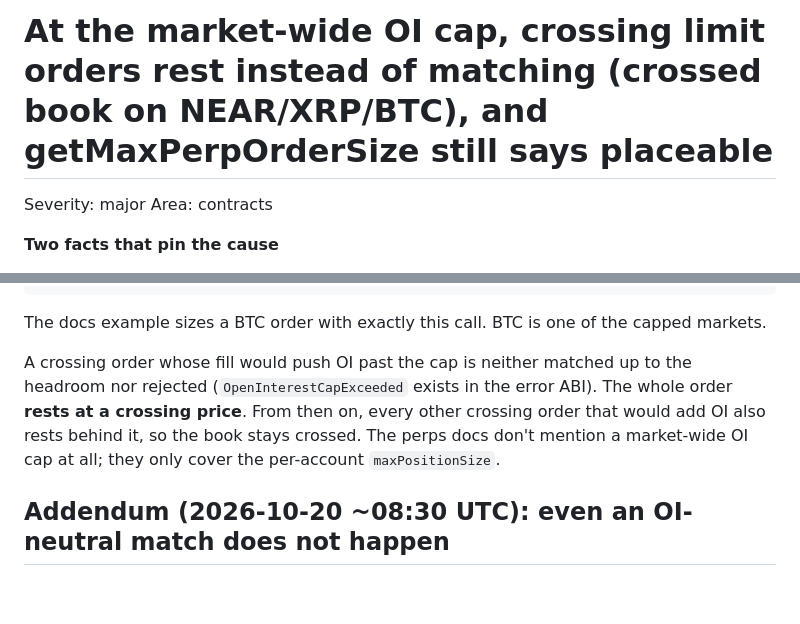
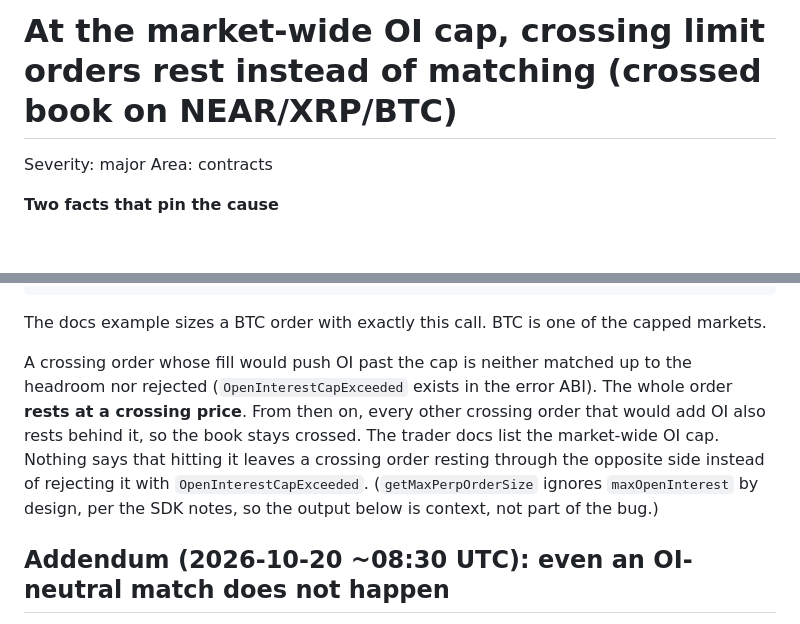
Before and after one commit to alien1-stack/alien1-stack, a Markdown page: dreamdex-feedback/002-crossed-book-limit-orders-rest.md, 2 parts joined by grey strips. Drawn GitHub-style; blank space fills up the shorter version.

Commit message:
002: correct docs claim

````diff
--- a/dreamdex-feedback/002-crossed-book-limit-orders-rest.md
+++ b/dreamdex-feedback/002-crossed-book-limit-orders-rest.md
@@ -1,4 +1,4 @@
-# At the market-wide OI cap, crossing limit orders rest instead of matching (crossed book on NEAR/XRP/BTC), and getMaxPerpOrderSize still says placeable
+# At the market-wide OI cap, crossing limit orders rest instead of matching (crossed book on NEAR/XRP/BTC)
 
 Severity: major
 Area: contracts
@@ -50,7 +50,7 @@ BTC buy  placeable true maxQuantity 0.75051 increasing 0.11774 limitedBy initial
 ```
 The docs example sizes a BTC order with exactly this call. BTC is one of the capped markets.
 
-A crossing order whose fill would push OI past the cap is neither matched up to the headroom nor rejected (`OpenInterestCapExceeded` exists in the error ABI). The whole order **rests at a crossing price**. From then on, every other crossing order that would add OI also rests behind it, so the book stays crossed. The perps docs don't mention a market-wide OI cap at all; they only cover the per-account `maxPositionSize`.
+A crossing order whose fill would push OI past the cap is neither matched up to the headroom nor rejected (`OpenInterestCapExceeded` exists in the error ABI). The whole order **rests at a crossing price**. From then on, every other crossing order that would add OI also rests behind it, so the book stays crossed. The trader docs list the market-wide OI cap. Nothing says that hitting it leaves a crossing order resting through the opposite side instead of rejecting it with `OpenInterestCapExceeded`. (`getMaxPerpOrderSize` ignores `maxOpenInterest` by design, per the SDK notes, so the output below is context, not part of the bug.)
 
 ## Addendum (2026-10-20 ~08:30 UTC): even an OI-neutral match does not happen
 `getPerpPosition` on the NEAR-PERP crossing pair (read-only, MarginBank `0x4787…1F394`):
````
